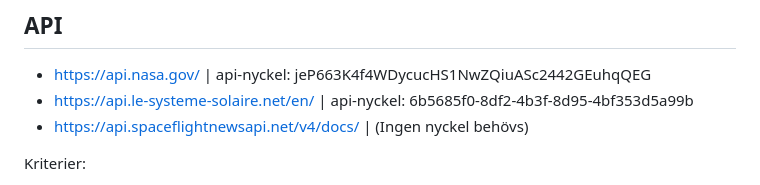
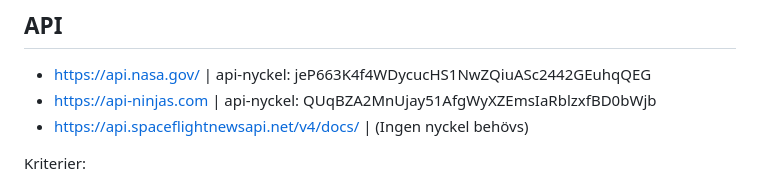
Before and after one commit to jenhangso/fe25-versionshantering-ovningsuppgift, a Markdown page: README.md, the part around the change. Drawn GitHub-style.

```diff
--- a/README.md
+++ b/README.md
@@ -10,7 +10,7 @@
 
 ## API
 - https://api.nasa.gov/ | api-nyckel: jeP663K4f4WDycucHS1NwZQiuASc2442GEuhqQEG
-- https://api.le-systeme-solaire.net/en/ | api-nyckel: 6b5685f0-8df2-4b3f-8d95-4bf353d5a99b
+- https://api-ninjas.com | api-nyckel: QUqBZA2MnUjay51AfgWyXZEmsIaRblzxfBD0bWjb
 - https://api.spaceflightnewsapi.net/v4/docs/ | (Ingen nyckel behövs)
 
 Kriterier:
```
